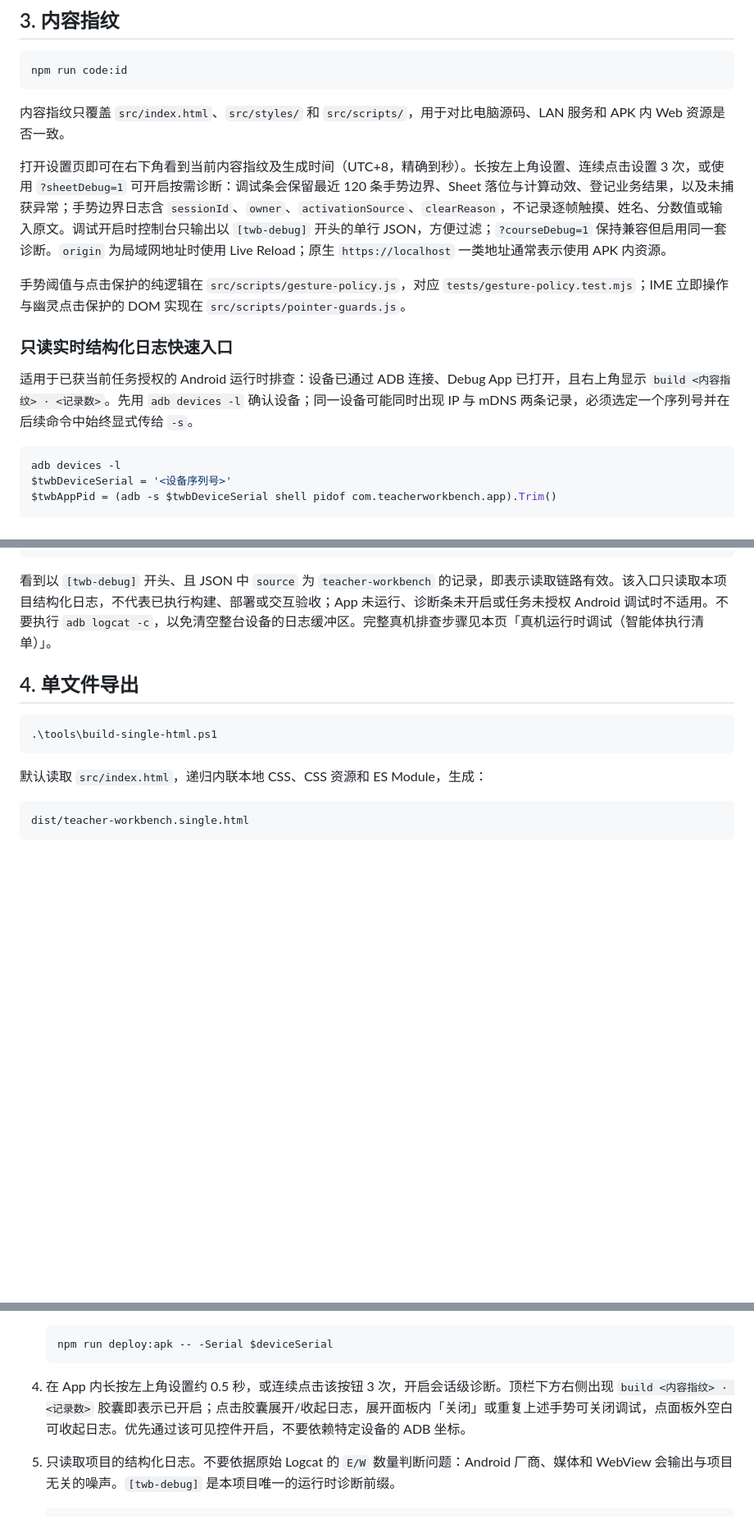
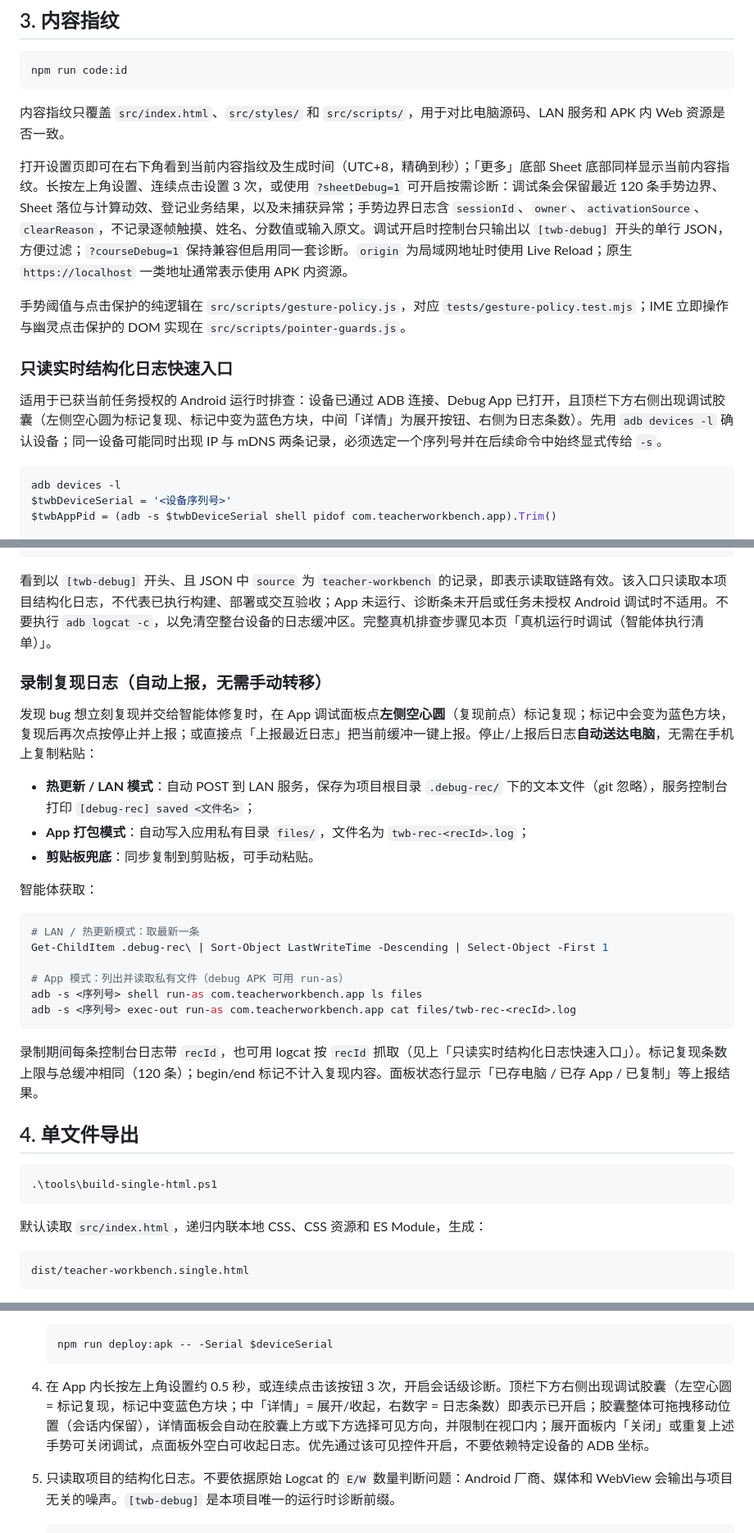
Before and after one commit to gzy622/MyWS2, a Markdown page: docs/guides/development.md, 3 parts joined by grey strips. Shown at 82% size. Rendered like a GitHub page; blank space fills up the shorter version.

Commit message:
docs: 同步调试与版本显示说明
补充调试录制产物目录、自动上报流程、ADB 获取方式、调试浮窗交互和更多面板版本号契约。

````diff
--- a/docs/guides/development.md
+++ b/docs/guides/development.md
@@ -64,13 +64,13 @@ npm run code:id
 
 内容指纹只覆盖 `src/index.html`、`src/styles/` 和 `src/scripts/`，用于对比电脑源码、LAN 服务和 APK 内 Web 资源是否一致。
 
-打开设置页即可在右下角看到当前内容指纹及生成时间（UTC+8，精确到秒）。长按左上角设置、连续点击设置 3 次，或使用 `?sheetDebug=1` 可开启按需诊断：调试条会保留最近 120 条手势边界、Sheet 落位与计算动效、登记业务结果，以及未捕获异常；手势边界日志含 `sessionId`、`owner`、`activationSource`、`clearReason`，不记录逐帧触摸、姓名、分数值或输入原文。调试开启时控制台只输出以 `[twb-debug]` 开头的单行 JSON，方便过滤；`?courseDebug=1` 保持兼容但启用同一套诊断。`origin` 为局域网地址时使用 Live Reload；原生 `https://localhost` 一类地址通常表示使用 APK 内资源。
+打开设置页即可在右下角看到当前内容指纹及生成时间（UTC+8，精确到秒）；「更多」底部 Sheet 底部同样显示当前内容指纹。长按左上角设置、连续点击设置 3 次，或使用 `?sheetDebug=1` 可开启按需诊断：调试条会保留最近 120 条手势边界、Sheet 落位与计算动效、登记业务结果，以及未捕获异常；手势边界日志含 `sessionId`、`owner`、`activationSource`、`clearReason`，不记录逐帧触摸、姓名、分数值或输入原文。调试开启时控制台只输出以 `[twb-debug]` 开头的单行 JSON，方便过滤；`?courseDebug=1` 保持兼容但启用同一套诊断。`origin` 为局域网地址时使用 Live Reload；原生 `https://localhost` 一类地址通常表示使用 APK 内资源。
 
 手势阈值与点击保护的纯逻辑在 `src/scripts/gesture-policy.js`，对应 `tests/gesture-policy.test.mjs`；IME 立即操作与幽灵点击保护的 DOM 实现在 `src/scripts/pointer-guards.js`。
 
 ### 只读实时结构化日志快速入口
 
-适用于已获当前任务授权的 Android 运行时排查：设备已通过 ADB 连接、Debug App 已打开，且右上角显示 `build <内容指纹> · <记录数>`。先用 `adb devices -l` 确认设备；同一设备可能同时出现 IP 与 mDNS 两条记录，必须选定一个序列号并在后续命令中始终显式传给 `-s`。
+适用于已获当前任务授权的 Android 运行时排查：设备已通过 ADB 连接、Debug App 已打开，且顶栏下方右侧出现调试胶囊（左侧空心圆为标记复现、标记中变为蓝色方块，中间「详情」为展开按钮、右侧为日志条数）。先用 `adb devices -l` 确认设备；同一设备可能同时出现 IP 与 mDNS 两条记录，必须选定一个序列号并在后续命令中始终显式传给 `-s`。
 
 ```powershell
 adb devices -l
@@ -87,6 +87,27 @@ adb -s $twbDeviceSerial logcat -d -v threadtime --pid $twbAppPid |
 ```
 
 看到以 `[twb-debug]` 开头、且 JSON 中 `source` 为 `teacher-workbench` 的记录，即表示读取链路有效。该入口只读取本项目结构化日志，不代表已执行构建、部署或交互验收；App 未运行、诊断条未开启或任务未授权 Android 调试时不适用。不要执行 `adb logcat -c`，以免清空整台设备的日志缓冲区。完整真机排查步骤见本页「真机运行时调试（智能体执行清单）」。
+
+### 录制复现日志（自动上报，无需手动转移）
+
+发现 bug 想立刻复现并交给智能体修复时，在 App 调试面板点**左侧空心圆**（复现前点）标记复现；标记中会变为蓝色方块，复现后再次点按停止并上报；或直接点「上报最近日志」把当前缓冲一键上报。停止/上报后日志**自动送达电脑**，无需在手机上复制粘贴：
+
+- **热更新 / LAN 模式**：自动 POST 到 LAN 服务，保存为项目根目录 `.debug-rec/` 下的文本文件（git 忽略），服务控制台打印 `[debug-rec] saved <文件名>`；
+- **App 打包模式**：自动写入应用私有目录 `files/`，文件名为 `twb-rec-<recId>.log`；
+- **剪贴板兜底**：同步复制到剪贴板，可手动粘贴。
+
+智能体获取：
+
+```powershell
+# LAN / 热更新模式：取最新一条
+Get-ChildItem .debug-rec\ | Sort-Object LastWriteTime -Descending | Select-Object -First 1
+
+# App 模式：列出并读取私有文件（debug APK 可用 run-as）
+adb -s <序列号> shell run-as com.teacherworkbench.app ls files
+adb -s <序列号> exec-out run-as com.teacherworkbench.app cat files/twb-rec-<recId>.log
+```
+
+录制期间每条控制台日志带 `recId`，也可用 logcat 按 `recId` 抓取（见上「只读实时结构化日志快速入口」）。标记复现条数上限与总缓冲相同（120 条）；begin/end 标记不计入复现内容。面板状态行显示「已存电脑 / 已存 App / 已复制」等上报结果。
 
 ## 4. 单文件导出
 
@@ -182,7 +203,7 @@ npm run deploy:apk -- -Serial <序列号> -Fresh
    npm run deploy:apk -- -Serial $deviceSerial
    ```
 
-4. 在 App 内长按左上角设置约 0.5 秒，或连续点击该按钮 3 次，开启会话级诊断。顶栏下方右侧出现 `build <内容指纹> · <记录数>` 胶囊即表示已开启；点击胶囊展开/收起日志，展开面板内「关闭」或重复上述手势可关闭调试，点面板外空白可收起日志。优先通过该可见控件开启，不要依赖特定设备的 ADB 坐标。
+4. 在 App 内长按左上角设置约 0.5 秒，或连续点击该按钮 3 次，开启会话级诊断。顶栏下方右侧出现调试胶囊（左空心圆 = 标记复现，标记中变蓝色方块；中「详情」= 展开/收起，右数字 = 日志条数）即表示已开启；胶囊整体可拖拽移动位置（会话内保留），详情面板会自动在胶囊上方或下方选择可见方向，并限制在视口内；展开面板内「关闭」或重复上述手势可关闭调试，点面板外空白可收起日志。优先通过该可见控件开启，不要依赖特定设备的 ADB 坐标。
 
 5. 只读取项目的结构化日志。不要依据原始 Logcat 的 `E/W` 数量判断问题：Android 厂商、媒体和 WebView 会输出与项目无关的噪声。`[twb-debug]` 是本项目唯一的运行时诊断前缀。
 
````
Also changed, not shown: other parts of docs/guides/development.md (+1 -0 lines), README.md (+1 -0 lines), docs/engineering.md (+3 -1 lines).
